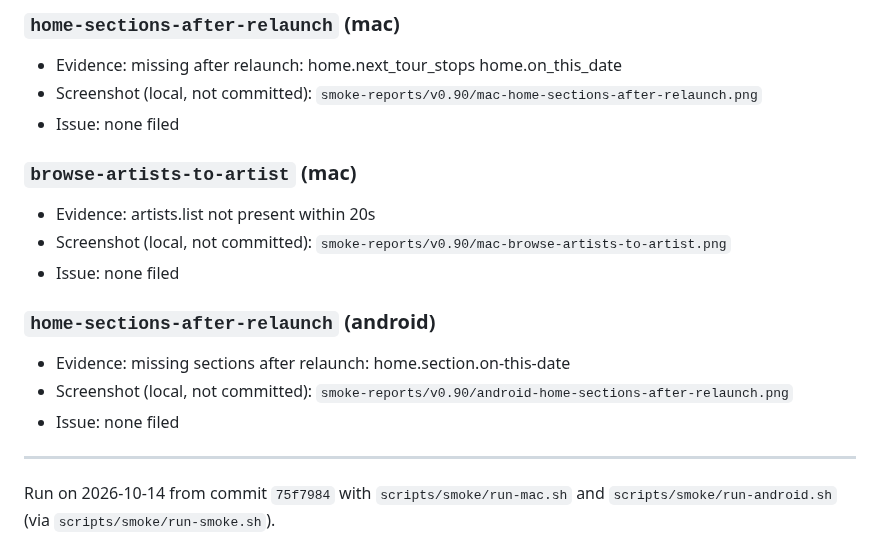
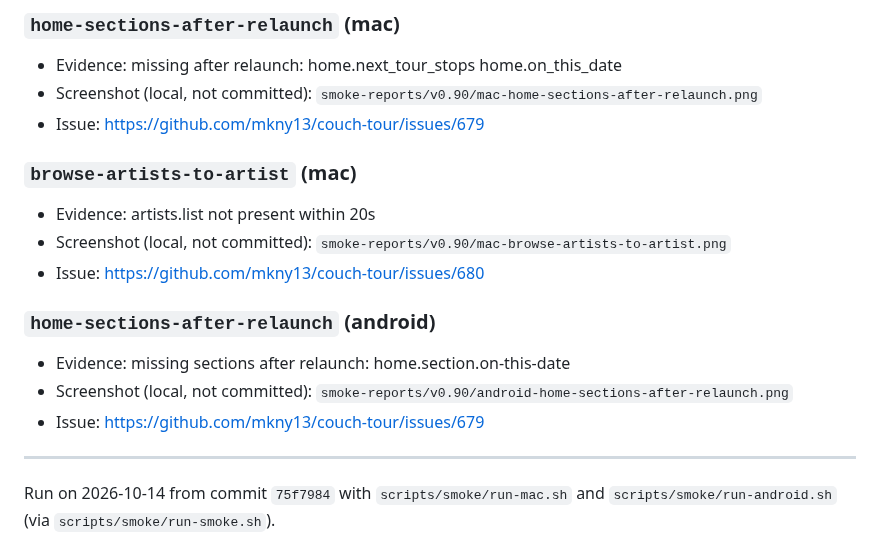
Before and after one commit to mkny13/couch-tour, a Markdown page: smoke-reports/v0.90.md, the part around the change. Rendered like a GitHub page.

Commit message:
Link filed failure issues in smoke-reports/v0.90.md (#678)
Link #679 (home-sections-after-relaunch) and #680 (browse-artists-to-artist)
under ## Failures in smoke-reports/v0.90.md.

```diff
--- a/smoke-reports/v0.90.md
+++ b/smoke-reports/v0.90.md
@@ -160,19 +160,19 @@ Shipped issues with no `<!-- mahler:verified -->` evidence comment, checked agai
 
 - Evidence: missing after relaunch: home.next_tour_stops home.on_this_date
 - Screenshot (local, not committed): `smoke-reports/v0.90/mac-home-sections-after-relaunch.png`
-- Issue: none filed
+- Issue: https://github.com/mkny13/couch-tour/issues/679
 
 ### `browse-artists-to-artist` (mac)
 
 - Evidence: artists.list not present within 20s
 - Screenshot (local, not committed): `smoke-reports/v0.90/mac-browse-artists-to-artist.png`
-- Issue: none filed
+- Issue: https://github.com/mkny13/couch-tour/issues/680
 
 ### `home-sections-after-relaunch` (android)
 
 - Evidence: missing sections after relaunch: home.section.on-this-date
 - Screenshot (local, not committed): `smoke-reports/v0.90/android-home-sections-after-relaunch.png`
-- Issue: none filed
+- Issue: https://github.com/mkny13/couch-tour/issues/679
 
 ---
 
```
